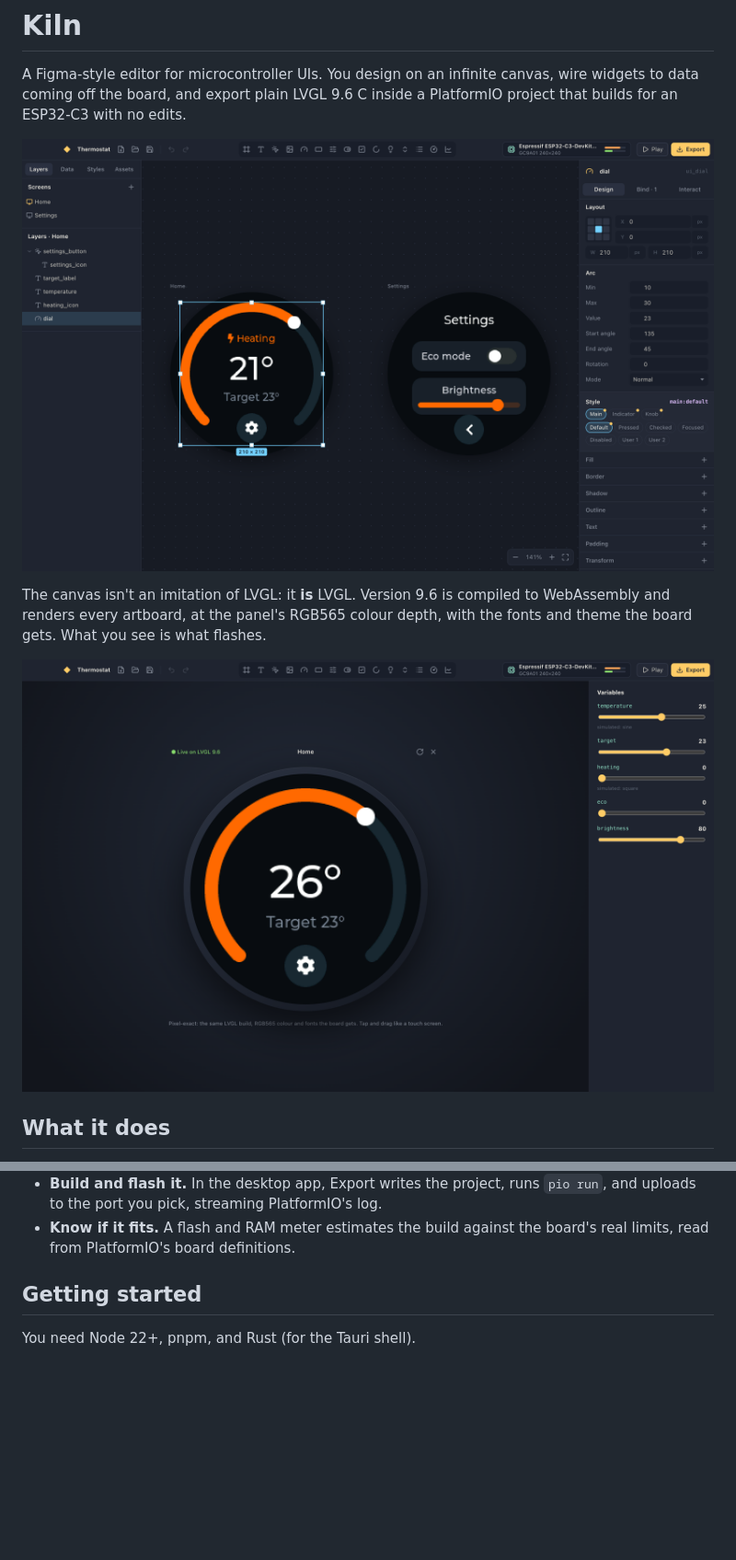
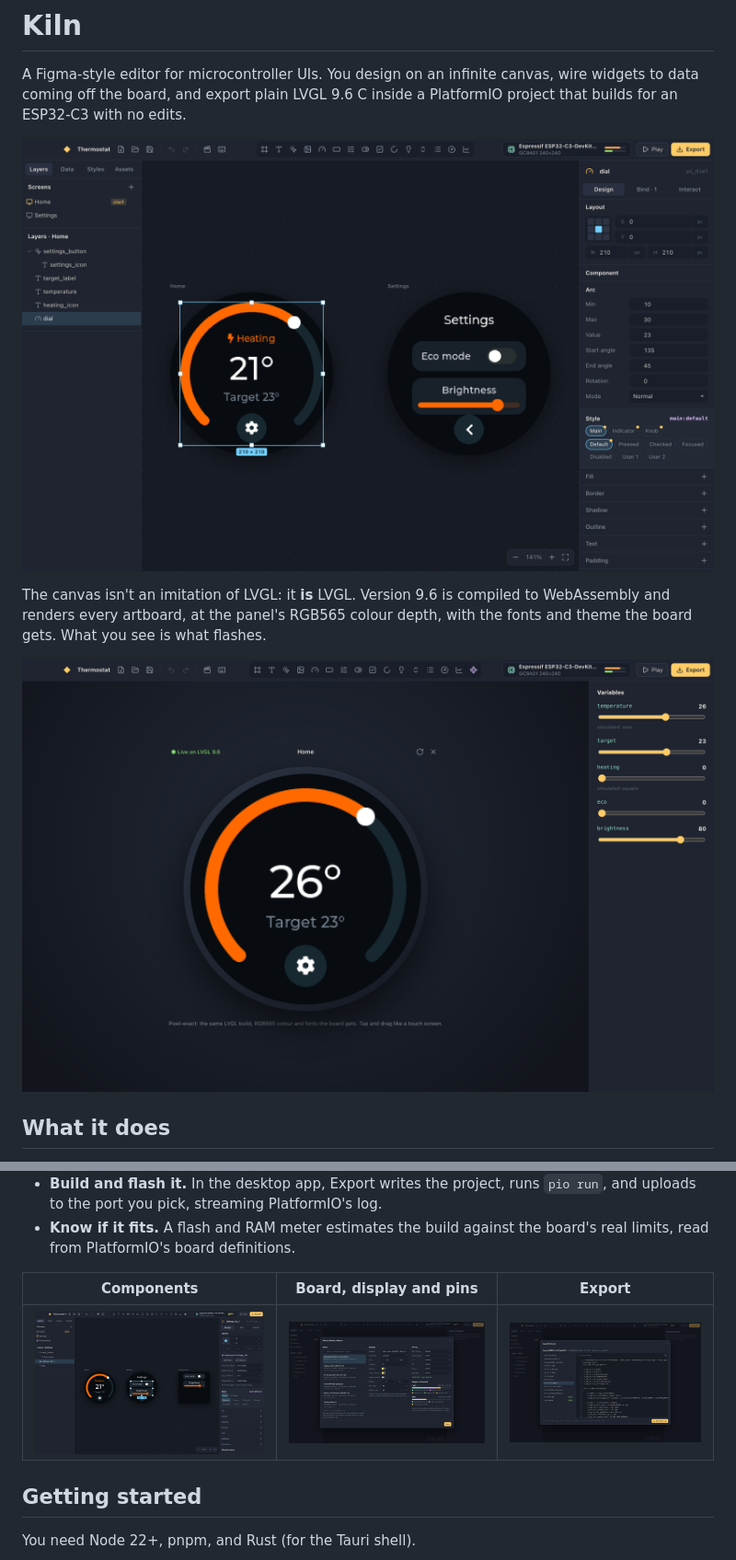
Before and after one commit to shaynelarocque/kiln, a Markdown page: README.md, 2 parts joined by grey strips. Shown at 92% size. Rendered like a GitHub page; pictures changed too: docs/board.png (added), docs/components.png (added), docs/editor.png; blank space fills up the shorter version.

```diff
--- a/README.md
+++ b/README.md
@@ -40,6 +40,10 @@ What you see is what flashes.
   to the port you pick, streaming PlatformIO's log.
 - **Know if it fits.** A flash and RAM meter estimates the build against the board's real limits,
   read from PlatformIO's board definitions.
+
+| Components | Board, display and pins | Export |
+|---|---|---|
+| ![Components](docs/components.png) | ![Board dialog](docs/board.png) | ![Export](docs/export.png) |
 
 ## Getting started
 
```
Also changed, not shown: GOALS.md (+26 -13 lines), 2 other files.
